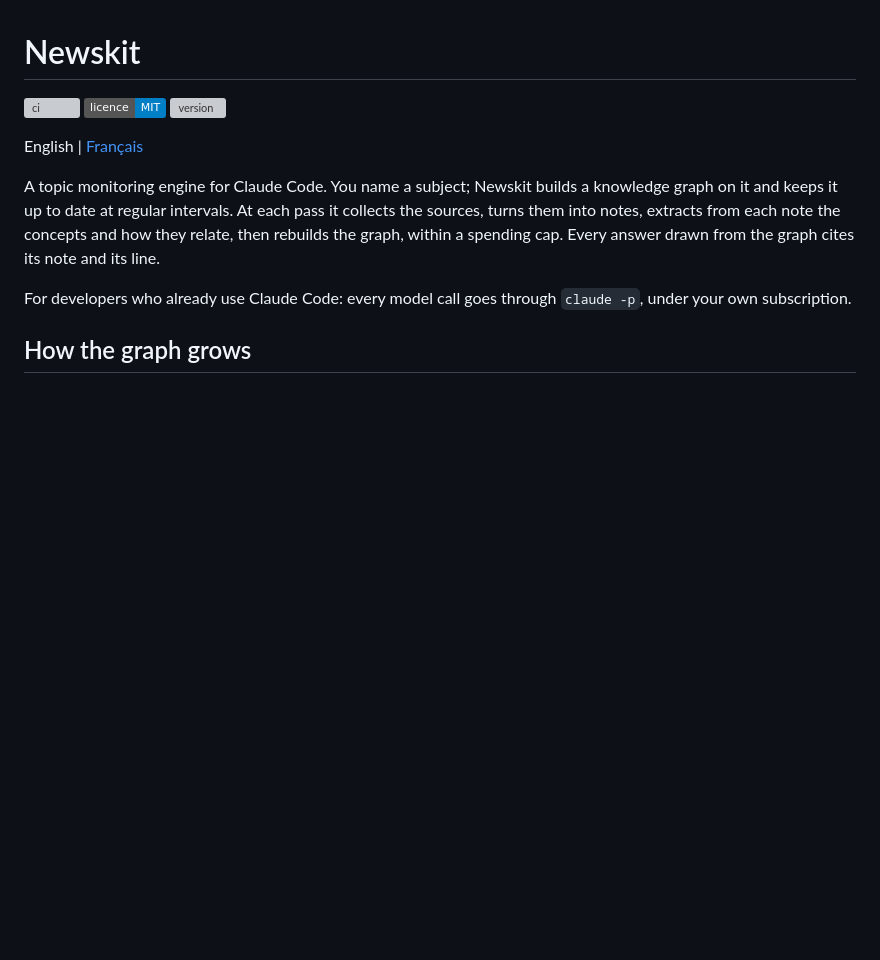
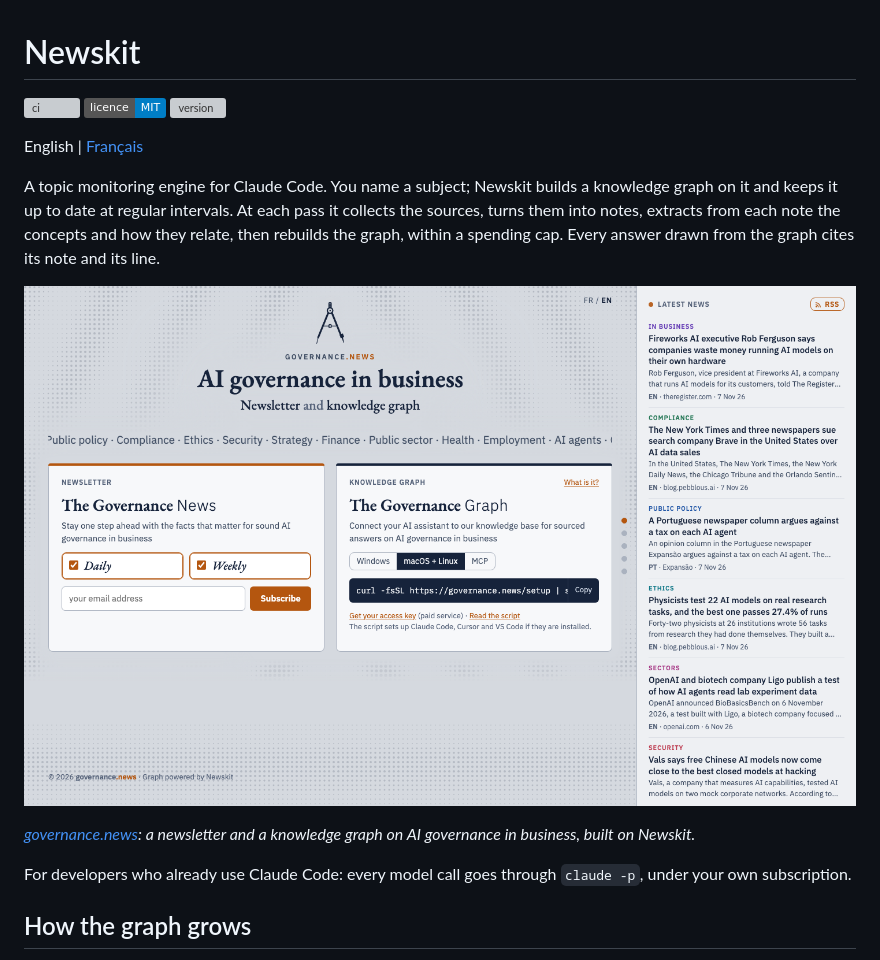
Before and after one commit to lfoletti/newskit, a Markdown page: README.md, the part around the change. Drawn GitHub-style; pictures changed too: docs/governance-news-en.png (added); badges without logos; blank space fills up the shorter version; grey boxes are pictures that could not be loaded.

```diff
--- a/README.md
+++ b/README.md
@@ -7,6 +7,10 @@
 English | [Français](README.fr.md)
 
 A topic monitoring engine for Claude Code. You name a subject; Newskit builds a knowledge graph on it and keeps it up to date at regular intervals. At each pass it collects the sources, turns them into notes, extracts from each note the concepts and how they relate, then rebuilds the graph, within a spending cap. Every answer drawn from the graph cites its note and its line.
+
+[![governance.news, an AI governance media built on Newskit](docs/governance-news-en.png)](https://governance.news/en/)
+
+*[governance.news](https://governance.news/en/): a newsletter and a knowledge graph on AI governance in business, built on Newskit.*
 
 For developers who already use Claude Code: every model call goes through `claude -p`, under your own subscription.
 
```
Also changed, not shown: README.fr.md (+4 -0 lines), docs/governance-news-fr.png (added).
